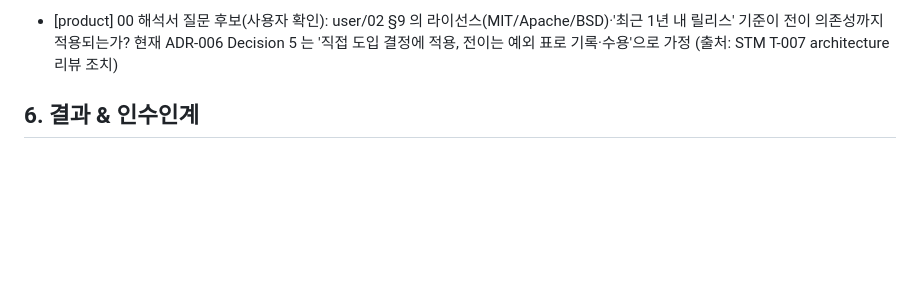
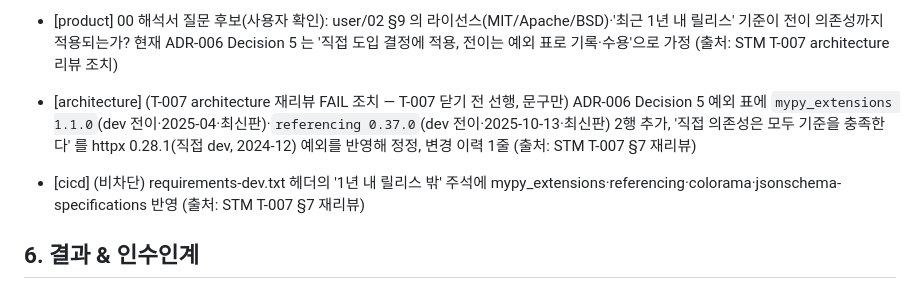
Before and after one commit to funpinbo/ML_auto_evaluation, a Markdown page: workspace/memory/short-term.md, the part around one of its changes. Rendered like a GitHub page; blank space fills up the shorter version.

Commit message:
chore(aidlc): T-007 architecture re-review 1 FAIL (ADR-006 Decision 5 facts) recorded
Co-Authored-By: Claude Opus 5.5 <noreply@anthropic.com>
Claude-Session: https://claude.ai/code/session_01CA5LuXJMCZEP89g9ndbA4N

```diff
--- a/workspace/memory/short-term.md
+++ b/workspace/memory/short-term.md
@@ -65,6 +65,8 @@ opened_at: 2026-10-23T18:23:57+00:00
 - [qa] T-012 후 SCOPE-01 AC-4(Node 없이 커밋된 dist 로 첫 화면)·AC-13(빈 workspace 패널 empty) 시나리오 추가 (출처: STM T-007 §7)
 
 - [product] 00 해석서 질문 후보(사용자 확인): user/02 §9 의 라이선스(MIT/Apache/BSD)·'최근 1년 내 릴리스' 기준이 전이 의존성까지 적용되는가? 현재 ADR-006 Decision 5 는 '직접 도입 결정에 적용, 전이는 예외 표로 기록·수용'으로 가정 (출처: STM T-007 architecture 리뷰 조치)
+- [architecture] (T-007 architecture 재리뷰 FAIL 조치 — T-007 닫기 전 선행, 문구만) ADR-006 Decision 5 예외 표에 `mypy_extensions 1.1.0`(dev 전이·2025-04·최신판)·`referencing 0.37.0`(dev 전이·2025-10-13·최신판) 2행 추가, '직접 의존성은 모두 기준을 충족한다' 를 httpx 0.28.1(직접 dev, 2024-12) 예외를 반영해 정정, 변경 이력 1줄 (출처: STM T-007 §7 재리뷰)
+- [cicd] (비차단) requirements-dev.txt 헤더의 '1년 내 릴리스 밖' 주석에 mypy_extensions·referencing·colorama·jsonschema-specifications 반영 (출처: STM T-007 §7 재리뷰)
 
 ## 6. 결과 & 인수인계
 - 산출물(파일/PR): `run.py`, `run.sh`, `run.bat`, `monitor/backend/requirements.txt`(헤더만), `monitor/backend/requirements-dev.txt`(신규), `monitor/backend/pyproject.toml`(신규), `monitor/tools/check.py`, `monitor/tools/check_dist_fresh.py`, `monitor/tools/tests/test_run_launcher.py`, `.gitignore`(+3줄). 커밋 전(오케스트레이터 몫).
```
Also changed, not shown: other parts of workspace/memory/short-term.md (+1 -0 lines).
